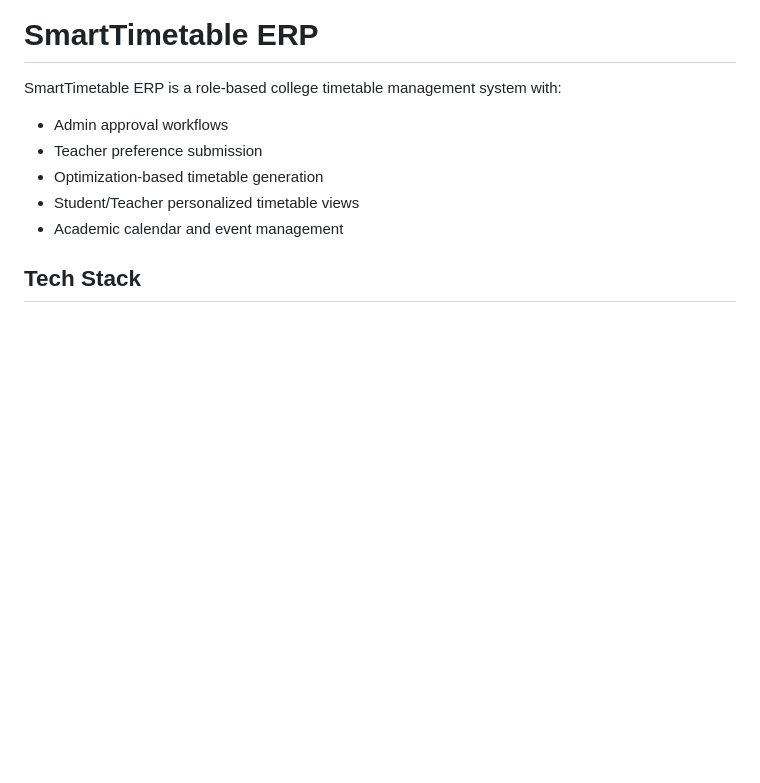
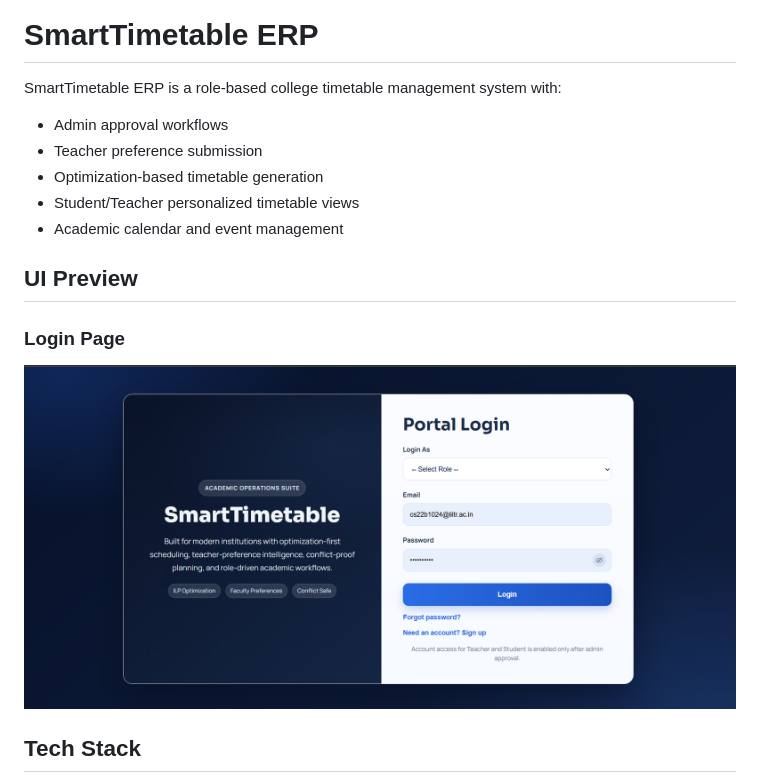
Before and after one commit to AlexZx-05/smarttimetable-erp, a Markdown page: README.md, the part around the change. Rendered like a GitHub page; pictures changed too: static/screenshots/login-page.png (added); blank space fills up the shorter version.

Commit message:
Add login page screenshot to README

```diff
--- a/README.md
+++ b/README.md
@@ -6,6 +6,11 @@ SmartTimetable ERP is a role-based college timetable management system with:
 - Optimization-based timetable generation
 - Student/Teacher personalized timetable views
 - Academic calendar and event management
+
+## UI Preview
+
+### Login Page
+![SmartTimetable Login Page](static/screenshots/login-page.png)
 
 ## Tech Stack
 - Python 3.11+
```
Also changed, not shown: 1 other file.
